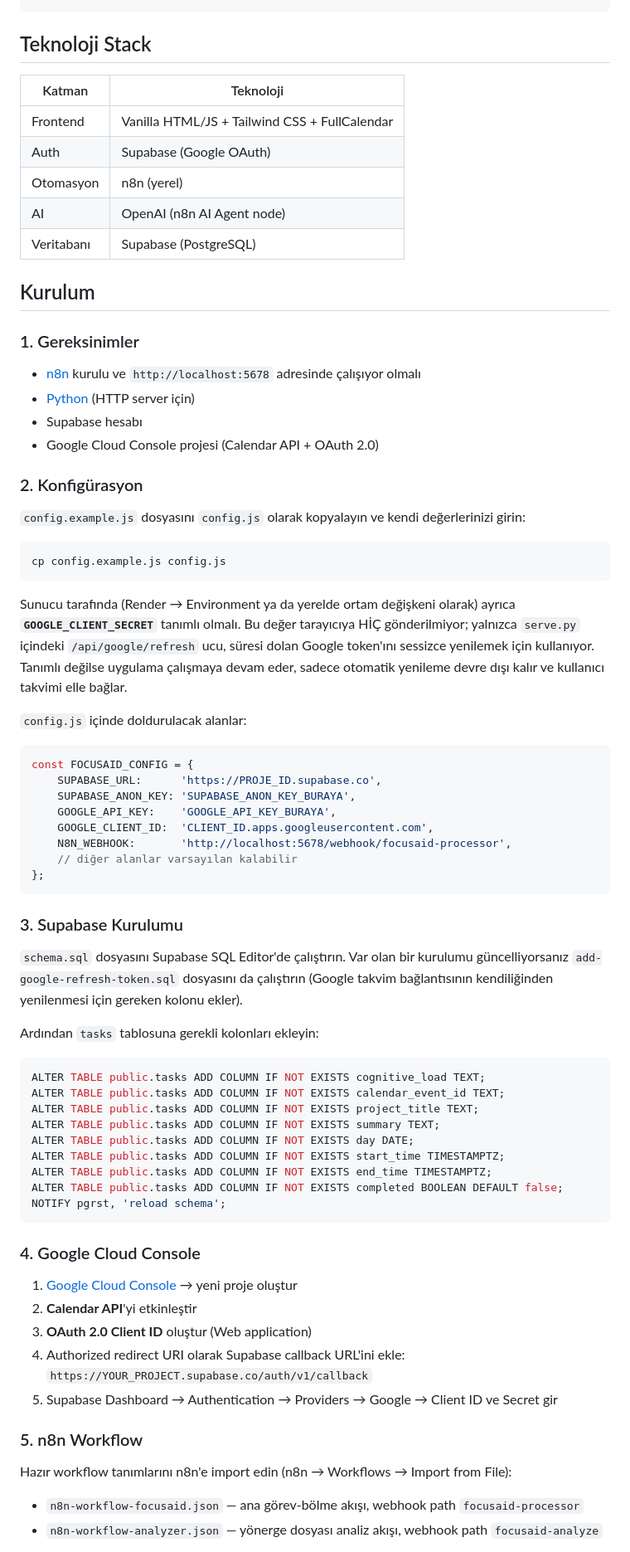
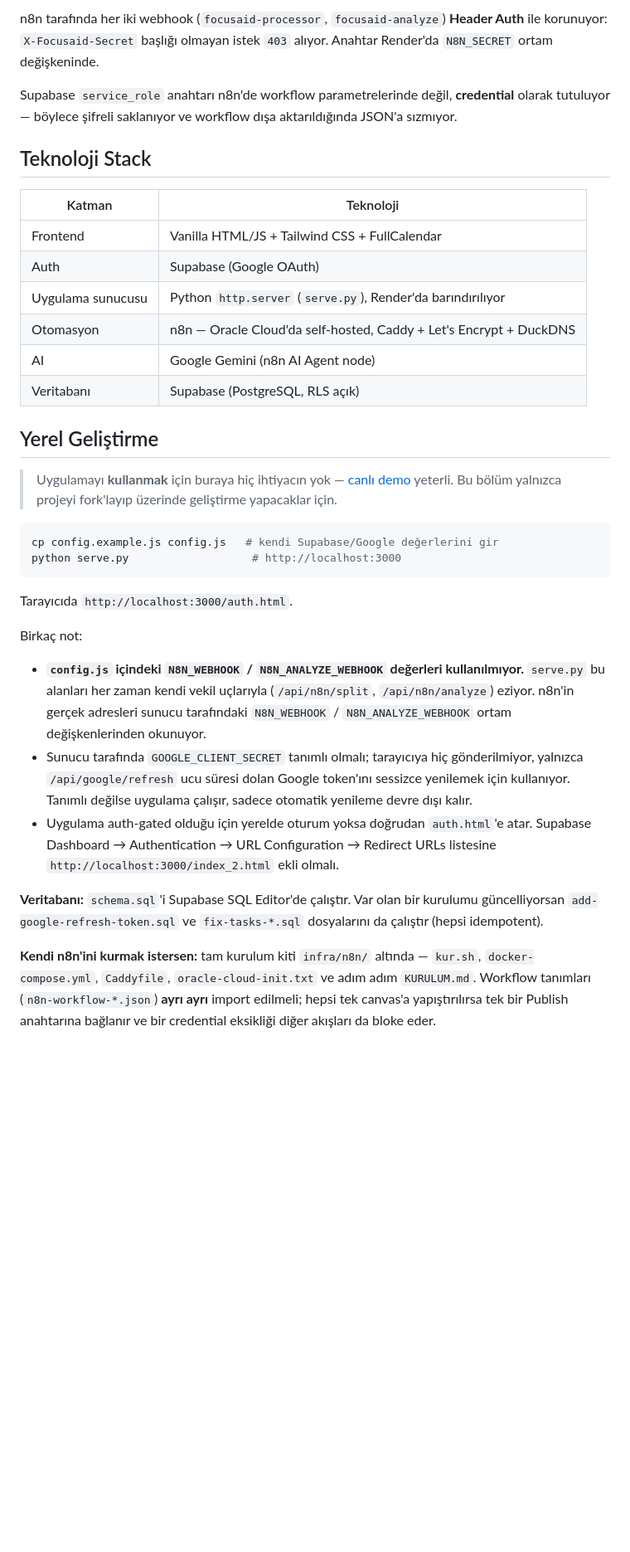
Before and after one commit to Tarikd-a11b/dehb-asistan, a Markdown page: README.md, the part around one of its changes. Shown at 83% size. GitHub-like rendering; blank space fills up the shorter version.

````diff
--- a/README.md
+++ b/README.md
@@ -29,3 +82,9 @@ Kullanıcı görev girer
+n8n tarafında her iki webhook (`focusaid-processor`, `focusaid-analyze`) **Header Auth** ile
+korunuyor: `X-Focusaid-Secret` başlığı olmayan istek `403` alıyor. Anahtar Render'da `N8N_SECRET`
+ortam değişkeninde.
+
+Supabase `service_role` anahtarı n8n'de workflow parametrelerinde değil, **credential** olarak
+tutuluyor — böylece şifreli saklanıyor ve workflow dışa aktarıldığında JSON'a sızmıyor.
 
 ## Teknoloji Stack
 
@@ -33,79 +92,43 @@ Kullanıcı görev girer
 |--------|-----------|
 | Frontend | Vanilla HTML/JS + Tailwind CSS + FullCalendar |
 | Auth | Supabase (Google OAuth) |
-| Otomasyon | n8n (yerel) |
-| AI | OpenAI (n8n AI Agent node) |
-| Veritabanı | Supabase (PostgreSQL) |
+| Uygulama sunucusu | Python `http.server` (`serve.py`), Render'da barındırılıyor |
+| Otomasyon | n8n — Oracle Cloud'da self-hosted, Caddy + Let's Encrypt + DuckDNS |
+| AI | Google Gemini (n8n AI Agent node) |
+| Veritabanı | Supabase (PostgreSQL, RLS açık) |
 
-## Kurulum
+## Yerel Geliştirme
 
-### 1. Gereksinimler
-
-- [n8n](https://n8n.io/) kurulu ve `http://localhost:5678` adresinde çalışıyor olmalı
-- [Python](https://python.org) (HTTP server için)
-- Supabase hesabı
-- Google Cloud Console projesi (Calendar API + OAuth 2.0)
-
-### 2. Konfigürasyon
-
-`config.example.js` dosyasını `config.js` olarak kopyalayın ve kendi değerlerinizi girin:
+> Uygulamayı **kullanmak** için buraya hiç ihtiyacın yok — [canlı demo](#-canlı-demo) yeterli.
+> Bu bölüm yalnızca projeyi fork'layıp üzerinde geliştirme yapacaklar için.
 
 ```bash
-cp config.example.js config.js
+cp config.example.js config.js   # kendi Supabase/Google değerlerini gir
+python serve.py                   # http://localhost:3000
 ```
 
-Sunucu tarafında (Render → Environment ya da yerelde ortam değişkeni olarak) ayrıca
-**`GOOGLE_CLIENT_SECRET`** tanımlı olmalı. Bu değer tarayıcıya HİÇ gönderilmiyor;
-yalnızca `serve.py` içindeki `/api/google/refresh` ucu, süresi dolan Google token'ını
-sessizce yenilemek için kullanıyor. Tanımlı değilse uygulama çalışmaya devam eder,
-sadece otomatik yenileme devre dışı kalır ve kullanıcı takvimi elle bağlar.
+Tarayıcıda `http://localhost:3000/auth.html`.
 
-`config.js` içinde doldurulacak alanlar:
+Birkaç not:
 
-```js
-const FOCUSAID_CONFIG = {
-    SUPABASE_URL:      'https://PROJE_ID.supabase.co',
-    SUPABASE_ANON_KEY: 'SUPABASE_ANON_KEY_BURAYA',
-    GOOGLE_API_KEY:    'GOOGLE_API_KEY_BURAYA',
-    GOOGLE_CLIENT_ID:  'CLIENT_ID.apps.googleusercontent.com',
-    N8N_WEBHOOK:       'http://localhost:5678/webhook/focusaid-processor',
-    // diğer alanlar varsayılan kalabilir
-};
-```
+- **`config.js` içindeki `N8N_WEBHOOK` / `N8N_ANALYZE_WEBHOOK` değerleri kullanılmıyor.** `serve.py`
+  bu alanları her zaman kendi vekil uçlarıyla (`/api/n8n/split`, `/api/n8n/analyze`) eziyor. n8n'in
+  gerçek adresleri sunucu tarafındaki `N8N_WEBHOOK` / `N8N_ANALYZE_WEBHOOK` ortam
+  değişkenlerinden okunuyor.
+- Sunucu tarafında `GOOGLE_CLIENT_SECRET` tanımlı olmalı; tarayıcıya hiç gönderilmiyor, yalnızca
+  `/api/google/refresh` ucu süresi dolan Google token'ını sessizce yenilemek için kullanıyor.
+  Tanımlı değilse uygulama çalışır, sadece otomatik yenileme devre dışı kalır.
+- Uygulama auth-gated olduğu için yerelde oturum yoksa doğrudan `auth.html`'e atar. Supabase
+  Dashboard → Authentication → URL Configuration → Redirect URLs listesine
+  `http://localhost:3000/index_2.html` ekli olmalı.
 
-### 3. Supabase Kurulumu
+**Veritabanı:** `schema.sql`'i Supabase SQL Editor'de çalıştır. Var olan bir kurulumu
+güncelliyorsan `add-google-refresh-token.sql` ve `fix-tasks-*.sql` dosyalarını da çalıştır
+(hepsi idempotent).
 
-`schema.sql` dosyasını Supabase SQL Editor'de çalıştırın. Var olan bir kurulumu
-güncelliyorsanız `add-google-refresh-token.sql` dosyasını da çalıştırın (Google
-takvim bağlantısının kendiliğinden yenilenmesi için gereken kolonu ekler).
+**Kendi n8n'ini kurmak istersen:** tam kurulum kiti `infra/n8n/` altında — `kur.sh`,
+`docker-compose.yml`, `Caddyfile`, `oracle-cloud-init.txt` ve adım adım `KURULUM.md`.
+Workflow tanımları (`n8n-workflow-*.json`) **ayrı ayrı** import edilmeli; hepsi tek canvas'a
+yapıştırılırsa tek bir Publish anahtarına bağlanır ve bir credential eksikliği diğer akışları da
+bloke eder.
 
-Ardından `tasks` tablosuna gerekli kolonları ekleyin:
-
-```sql
-ALTER TABLE public.tasks ADD COLUMN IF NOT EXISTS cognitive_load TEXT;
-ALTER TABLE public.tasks ADD COLUMN IF NOT EXISTS calendar_event_id TEXT;
-ALTER TABLE public.tasks ADD COLUMN IF NOT EXISTS project_title TEXT;
-ALTER TABLE public.tasks ADD COLUMN IF NOT EXISTS summary TEXT;
-ALTER TABLE public.tasks ADD COLUMN IF NOT EXISTS day DATE;
-ALTER TABLE public.tasks ADD COLUMN IF NOT EXISTS start_time TIMESTAMPTZ;
-ALTER TABLE public.tasks ADD COLUMN IF NOT EXISTS end_time TIMESTAMPTZ;
-ALTER TABLE public.tasks ADD COLUMN IF NOT EXISTS completed BOOLEAN DEFAULT false;
-NOTIFY pgrst, 'reload schema';
-```
-
-### 4. Google Cloud Console
-
-1. [Google Cloud Console](https://console.cloud.google.com) → yeni proje oluştur
-2. **Calendar API**'yi etkinleştir
-3. **OAuth 2.0 Client ID** oluştur (Web application)
-4. Authorized redirect URI olarak Supabase callback URL'ini ekle:
-   `https://YOUR_PROJECT.supabase.co/auth/v1/callback`
-5. Supabase Dashboard → Authentication → Providers → Google → Client ID ve Secret gir
-
-### 5. n8n Workflow
-
-Hazır workflow tanımlarını n8n'e import edin (n8n → Workflows → Import from File):
-
-- `n8n-workflow-focusaid.json` — ana görev-bölme akışı, webhook path `focusaid-processor`
-- `n8n-workflow-analyzer.json` — yönerge dosyası analiz akışı, webhook path `focusaid-analyze`
-
````
Also changed, not shown: other parts of README.md (+92 -50 lines).
